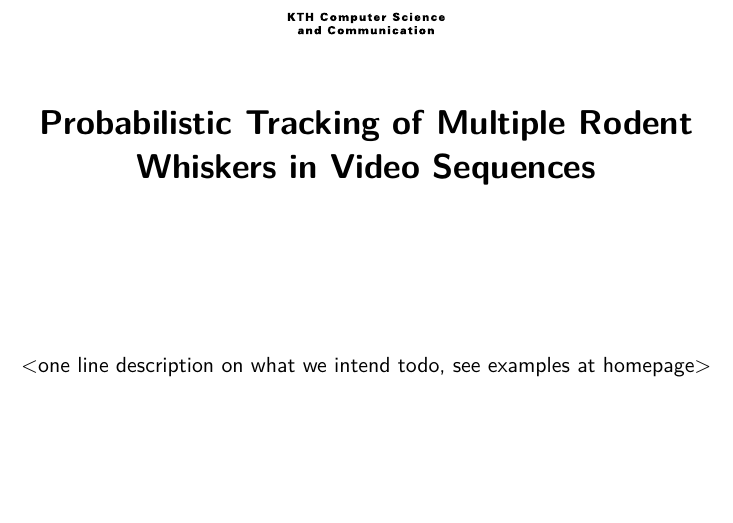
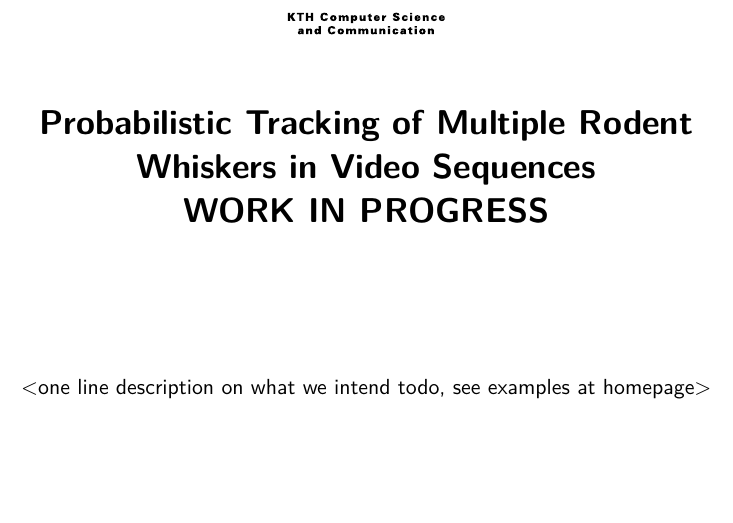
Before and after one commit to Jim-Holmstroem/WhiskerTracking, a LaTeX thesis (doc/report/report.tex): part of page 1 of 17, cut so that both start at the same text. Compiled offline with pdfLaTeX.

Commit message:
Updated README and added work in progress to report-title

```diff
--- a/doc/report/report.tex
+++ b/doc/report/report.tex
@@ -7,6 +7,7 @@
 \usepackage{modifications}
 \title{
     Probabilistic Tracking of Multiple Rodent Whiskers in Video Sequences
+    \\WORK IN PROGRESS
 }
 
 \subtitle{
```
Also changed, not shown: doc/report/report.pdf, 1 other file.
